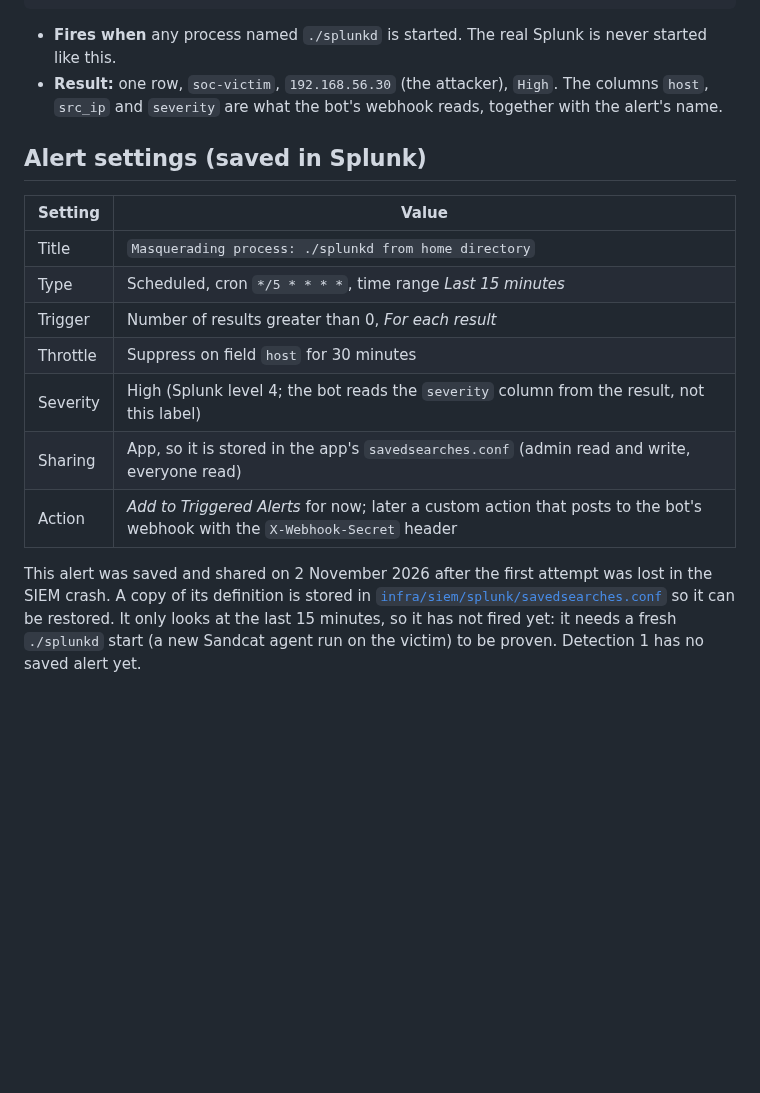
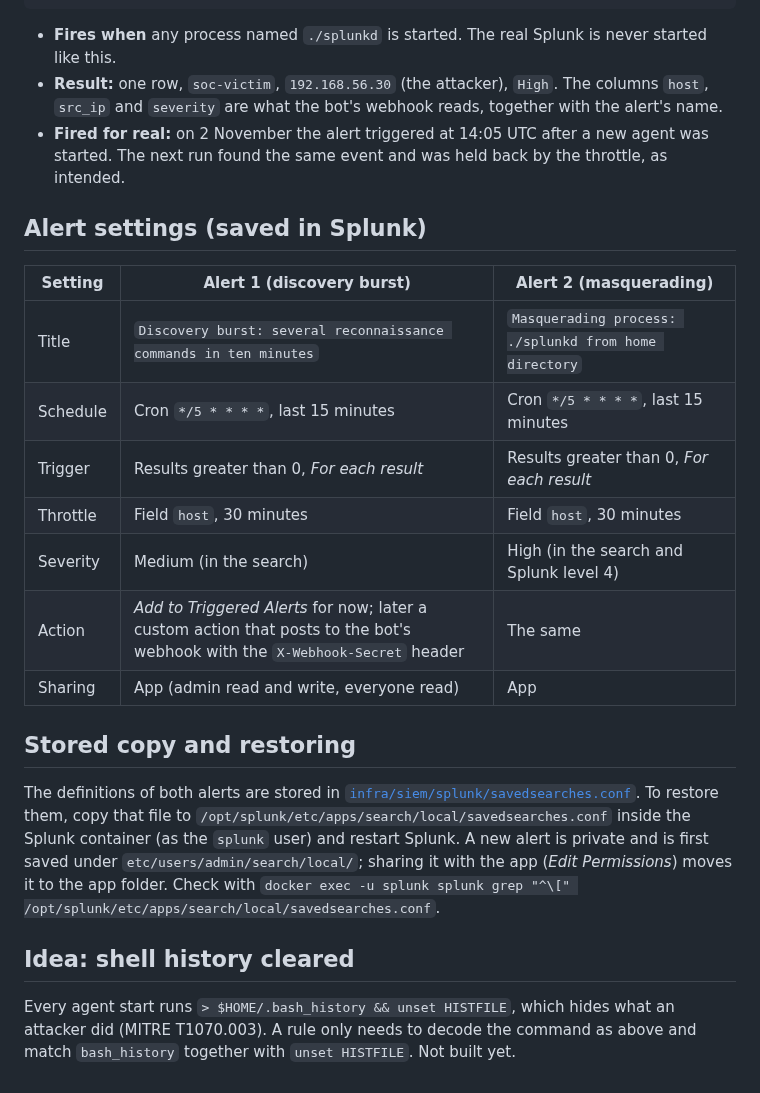
Before and after one commit to MustafaS14/SOC_Automation_Bot, a Markdown page: docs/detections.md, the part around one of its changes. Drawn GitHub-style; blank space fills up the shorter version.

```diff
--- a/docs/detections.md
+++ b/docs/detections.md
@@ -43,17 +55,24 @@ index=linux sourcetype=linux:audit type=EXECVE a0="./splunkd"
 
 - **Fires when** any process named `./splunkd` is started. The real Splunk is never started like this.
 - **Result:** one row, `soc-victim`, `192.168.56.30` (the attacker), `High`. The columns `host`, `src_ip` and `severity` are what the bot's webhook reads, together with the alert's name.
+- **Fired for real:** on 2 November the alert triggered at 14:05 UTC after a new agent was started. The next run found the same event and was held back by the throttle, as intended.
 
 ## Alert settings (saved in Splunk)
 
-| Setting | Value |
-|---|---|
-| Title | `Masquerading process: ./splunkd from home directory` |
-| Type | Scheduled, cron `*/5 * * * *`, time range *Last 15 minutes* |
-| Trigger | Number of results greater than 0, *For each result* |
-| Throttle | Suppress on field `host` for 30 minutes |
-| Severity | High (Splunk level 4; the bot reads the `severity` column from the result, not this label) |
-| Sharing | App, so it is stored in the app's `savedsearches.conf` (admin read and write, everyone read) |
-| Action | *Add to Triggered Alerts* for now; later a custom action that posts to the bot's webhook with the `X-Webhook-Secret` header |
+| Setting | Alert 1 (discovery burst) | Alert 2 (masquerading) |
+|---|---|---|
+| Title | `Discovery burst: several reconnaissance commands in ten minutes` | `Masquerading process: ./splunkd from home directory` |
+| Schedule | Cron `*/5 * * * *`, last 15 minutes | Cron `*/5 * * * *`, last 15 minutes |
+| Trigger | Results greater than 0, *For each result* | Results greater than 0, *For each result* |
+| Throttle | Field `host`, 30 minutes | Field `host`, 30 minutes |
+| Severity | Medium (in the search) | High (in the search and Splunk level 4) |
+| Action | *Add to Triggered Alerts* for now; later a custom action that posts to the bot's webhook with the `X-Webhook-Secret` header | The same |
+| Sharing | App (admin read and write, everyone read) | App |
 
-This alert was saved and shared on 2 November 2026 after the first attempt was lost in the SIEM crash. A copy of its definition is stored in [`infra/siem/splunk/savedsearches.conf`](../infra/siem/splunk/savedsearches.conf) so it can be restored. It only looks at the last 15 minutes, so it has not fired yet: it needs a fresh `./splunkd` start (a new Sandcat agent run on the victim) to be proven. Detection 1 has no saved alert yet.
+## Stored copy and restoring
+
+The definitions of both alerts are stored in [`infra/siem/splunk/savedsearches.conf`](../infra/siem/splunk/savedsearches.conf). To restore them, copy that file to `/opt/splunk/etc/apps/search/local/savedsearches.conf` inside the Splunk container (as the `splunk` user) and restart Splunk. A new alert is private and is first saved under `etc/users/admin/search/local/`; sharing it with the app (*Edit Permissions*) moves it to the app folder. Check with `docker exec -u splunk splunk grep "^\[" /opt/splunk/etc/apps/search/local/savedsearches.conf`.
+
+## Idea: shell history cleared
+
+Every agent start runs `> $HOME/.bash_history && unset HISTFILE`, which hides what an attacker did (MITRE T1070.003). A rule only needs to decode the command as above and match `bash_history` together with `unset HISTFILE`. Not built yet.
```
Also changed, not shown: other parts of docs/detections.md (+27 -15 lines).
